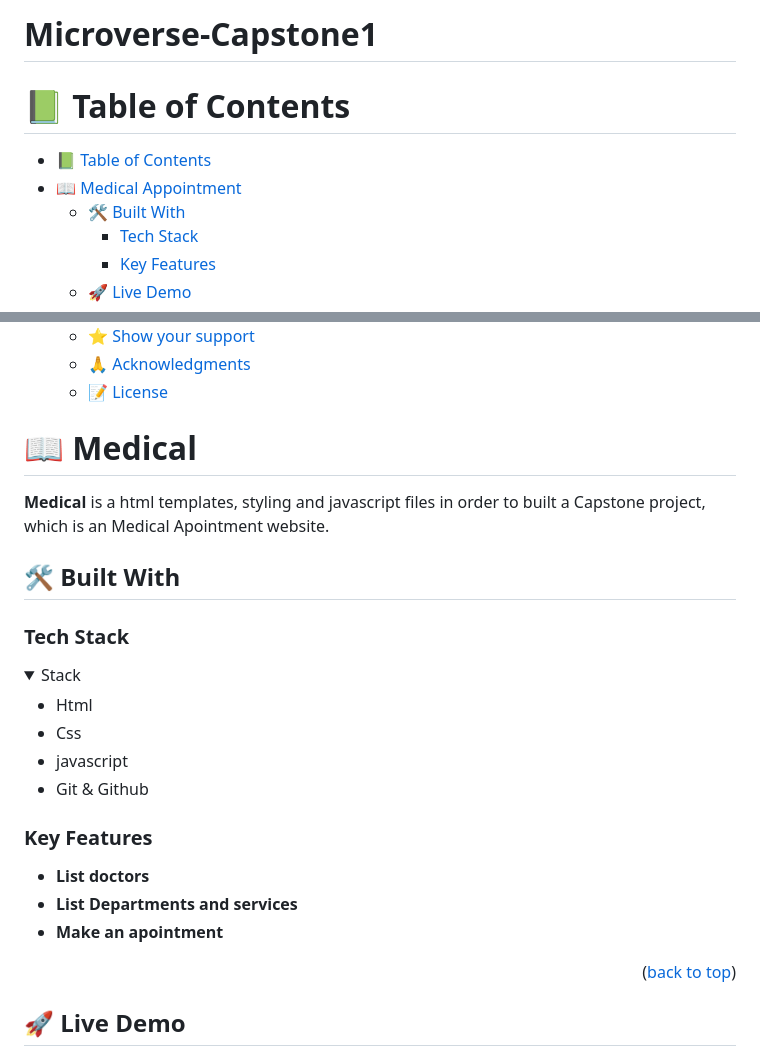
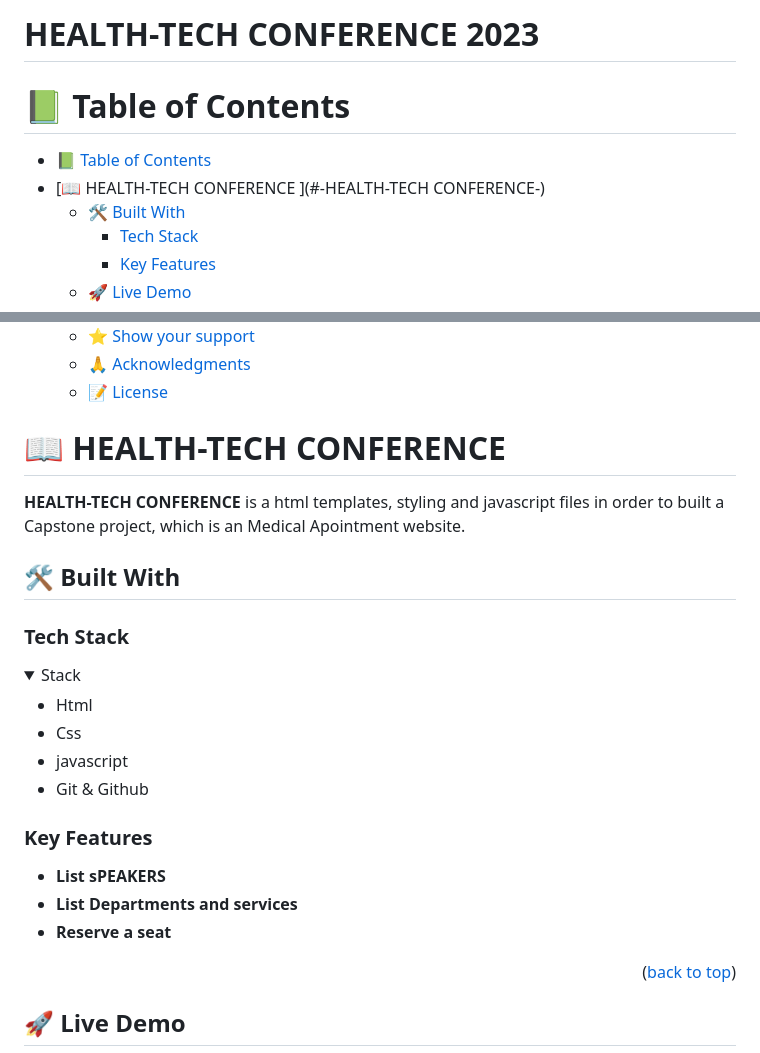
Before and after one commit to vanelnw/Microverse-Capstone1, a Markdown page: README.md, 2 parts joined by grey strips. Rendered like a GitHub page; folded sections open.

```diff
--- a/README.md
+++ b/README.md
@@ -1,9 +1,9 @@
-# Microverse-Capstone1
+# HEALTH-TECH CONFERENCE 2023
 
 # 📗 Table of Contents
 
 - [📗 Table of Contents](#-table-of-contents)
-- [📖 Medical Appointment ](#-medical-appointment-)
+- [📖 HEALTH-TECH CONFERENCE ](#-HEALTH-TECH CONFERENCE-)
   - [🛠 Built With ](#-built-with-)
     - [Tech Stack ](#tech-stack-)
     - [Key Features ](#key-features-)
@@ -20,9 +20,9 @@
   - [🙏 Acknowledgments ](#-acknowledgments-)
   - [📝 License ](#-license-)
 
-# 📖 Medical <a name="about-project"></a>
+# 📖 HEALTH-TECH CONFERENCE <a name="about-project"></a>
 
-**Medical** is a html templates, styling and javascript files in order to built a Capstone project, which is an Medical Apointment website.
+**HEALTH-TECH CONFERENCE** is a html templates, styling and javascript files in order to built a Capstone project, which is an Medical Apointment website.
 
 ## 🛠 Built With <a name="built-with"></a>
 
@@ -40,9 +40,9 @@
 
 ### Key Features <a name="key-features"></a>
 
-- **List doctors**
+- **List sPEAKERS**
 - **List Departments and services**
-- **Make an apointment**
+- **Reserve a seat**
 
 <p align="right">(<a href="#readme-top">back to top</a>)</p>
 
```
